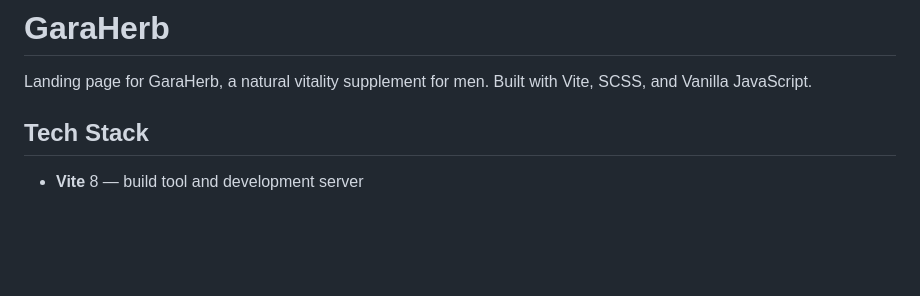
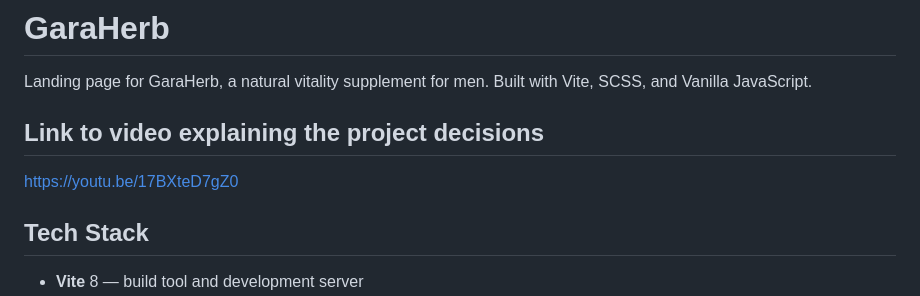
Before and after one commit to artur-coelho/xmx-garaherb, a Markdown page: README.md, the part around the change. Rendered like a GitHub page; blank space fills up the shorter version.

Commit message:
feat: add video link to readme

```diff
--- a/README.md
+++ b/README.md
@@ -1,6 +1,10 @@
 # GaraHerb
 
 Landing page for GaraHerb, a natural vitality supplement for men. Built with Vite, SCSS, and Vanilla JavaScript.
+
+## Link to video explaining the project decisions
+https://youtu.be/17BXteD7gZ0
+
 
 ## Tech Stack
 
```
